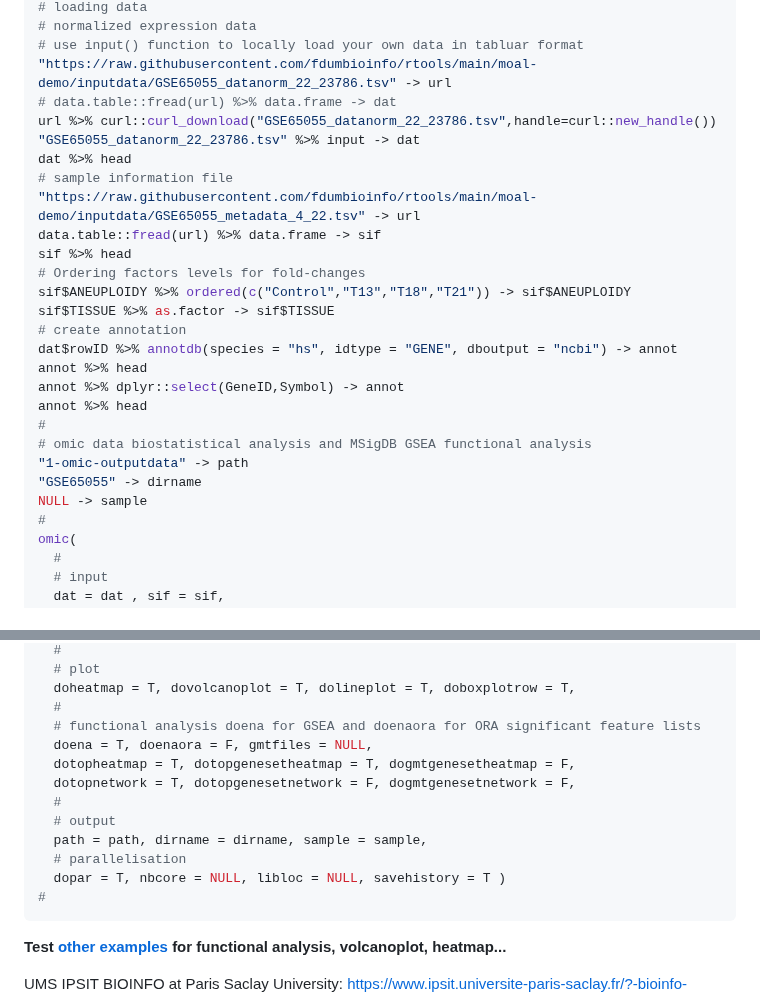
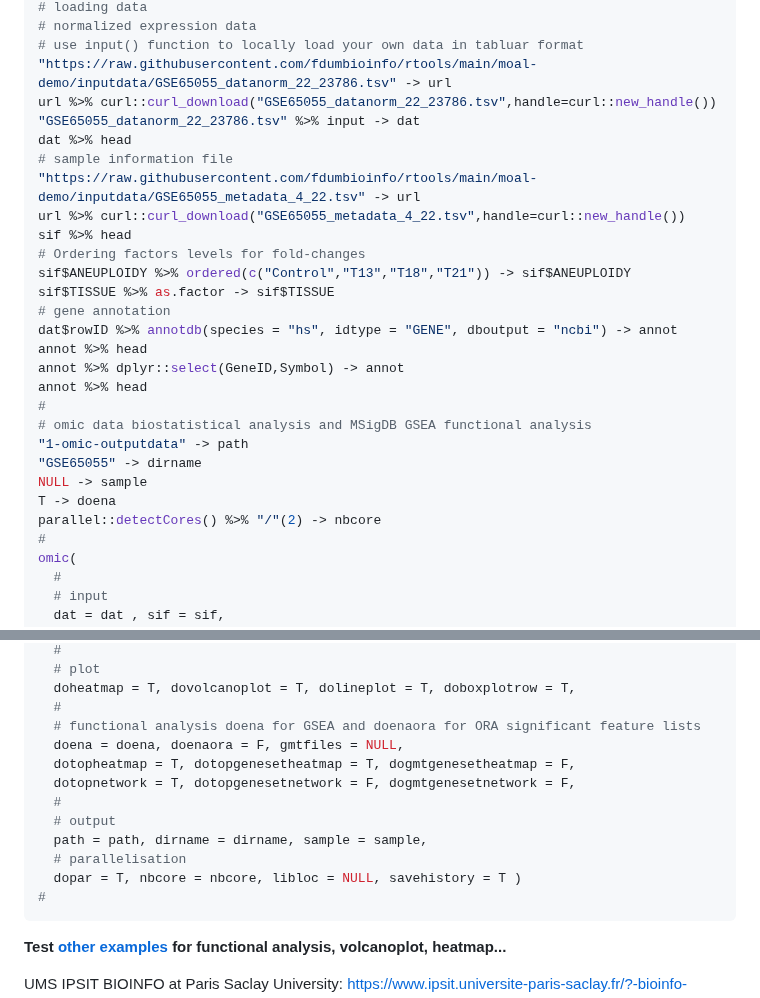
Before and after one commit to fdumbioinfo/moal, a Markdown page: README.md, 2 parts joined by grey strips. GitHub-like rendering.

````diff
--- a/README.md
+++ b/README.md
@@ -31,18 +31,17 @@ if(!file.exists("1-omic-outputdata")){"1-omic-outputdata" %>% dir.create}
 # normalized expression data
 # use input() function to locally load your own data in tabluar format
 "https://raw.githubusercontent.com/fdumbioinfo/rtools/main/moal-demo/inputdata/GSE65055_datanorm_22_23786.tsv" -> url
-# data.table::fread(url) %>% data.frame -> dat
 url %>% curl::curl_download("GSE65055_datanorm_22_23786.tsv",handle=curl::new_handle())
 "GSE65055_datanorm_22_23786.tsv" %>% input -> dat
 dat %>% head
 # sample information file
 "https://raw.githubusercontent.com/fdumbioinfo/rtools/main/moal-demo/inputdata/GSE65055_metadata_4_22.tsv" -> url
-data.table::fread(url) %>% data.frame -> sif
+url %>% curl::curl_download("GSE65055_metadata_4_22.tsv",handle=curl::new_handle())
 sif %>% head
 # Ordering factors levels for fold-changes
 sif$ANEUPLOIDY %>% ordered(c("Control","T13","T18","T21")) -> sif$ANEUPLOIDY
 sif$TISSUE %>% as.factor -> sif$TISSUE
-# create annotation
+# gene annotation
 dat$rowID %>% annotdb(species = "hs", idtype = "GENE", dboutput = "ncbi") -> annot
 annot %>% head
 annot %>% dplyr::select(GeneID,Symbol) -> annot
@@ -52,6 +51,8 @@ annot %>% head
 "1-omic-outputdata" -> path
 "GSE65055" -> dirname
 NULL -> sample
+T -> doena
+parallel::detectCores() %>% "/"(2) -> nbcore
 #
 omic(
   #
@@ -72,14 +73,14 @@ omic(
   doheatmap = T, dovolcanoplot = T, dolineplot = T, doboxplotrow = T,
   #
   # functional analysis doena for GSEA and doenaora for ORA significant feature lists
-  doena = T, doenaora = F, gmtfiles = NULL,
+  doena = doena, doenaora = F, gmtfiles = NULL,
   dotopheatmap = T, dotopgenesetheatmap = T, dogmtgenesetheatmap = F,
   dotopnetwork = T, dotopgenesetnetwork = F, dogmtgenesetnetwork = F,
   #
   # output
   path = path, dirname = dirname, sample = sample,
   # parallelisation
-  dopar = T, nbcore = NULL, libloc = NULL, savehistory = T )
+  dopar = T, nbcore = nbcore, libloc = NULL, savehistory = T )
 #
 ```
 
````
